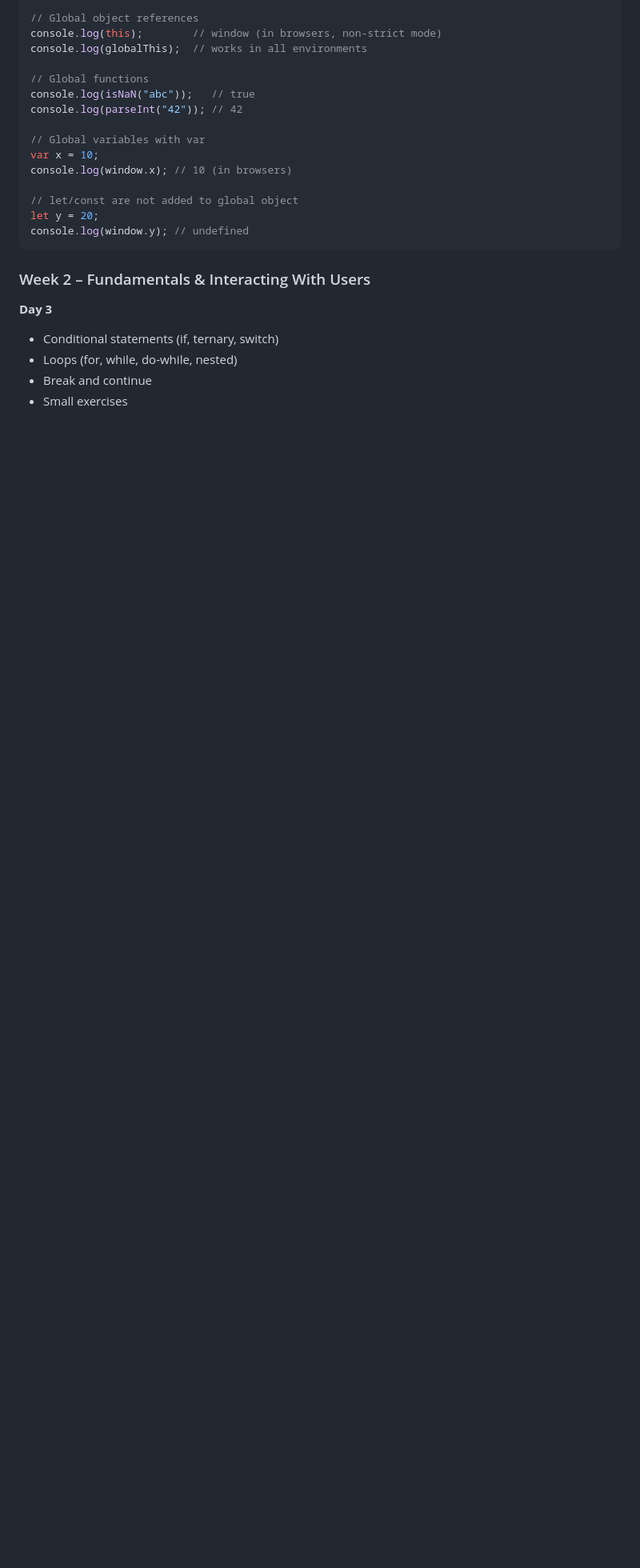
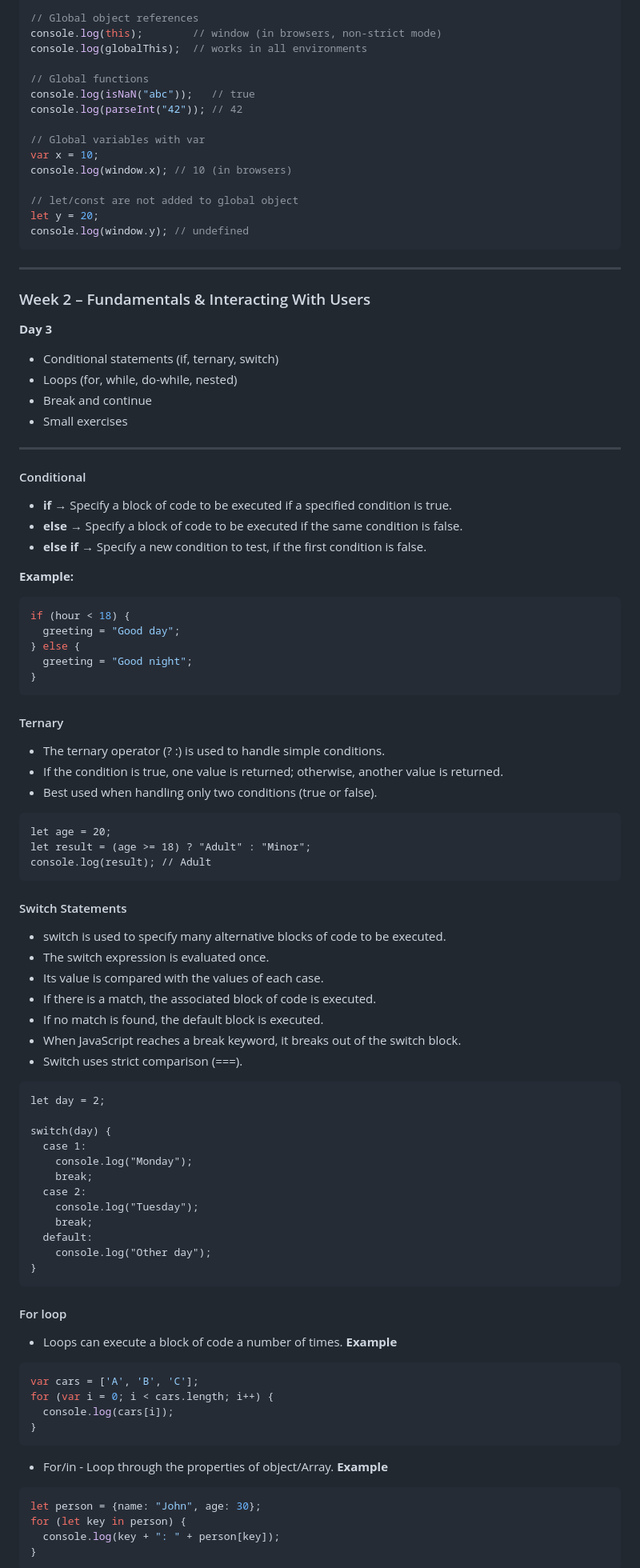
Before and after one commit to Venkatesh-Koneti/complete-javascript, a Markdown page: README.md, the part around one of its changes. Shown at 80% size. Rendered like a GitHub page; blank space fills up the shorter version.

Commit message:
javascript basics

````diff
--- a/README.md
+++ b/README.md
@@ -432,6 +432,7 @@ console.log(window.x); // 10 (in browsers)
 let y = 20;
 console.log(window.y); // undefined
 ```
+---
 
 ### Week 2 – Fundamentals & Interacting With Users
 **Day 3**
@@ -439,3 +440,74 @@ console.log(window.y); // undefined
 - Loops (for, while, do-while, nested)
 - Break and continue
 - Small exercises
+
+___
+
+#### Conditional
+- **if** → Specify a block of code to be executed if a specified condition is true.
+- **else** → Specify a block of code to be executed if the same condition is false.
+- **else if** → Specify a new condition to test, if the first condition is false.
+
+**Example:**
+```javascript
+if (hour < 18) {
+  greeting = "Good day";
+} else {
+  greeting = "Good night";
+}
+```
+
+#### Ternary
+- The ternary operator (? :) is used to handle simple conditions.
+- If the condition is true, one value is returned; otherwise, another value is returned.
+- Best used when handling only two conditions (true or false).
+```
+let age = 20;
+let result = (age >= 18) ? "Adult" : "Minor";
+console.log(result); // Adult
+```
+
+#### Switch Statements
+- switch is used to specify many alternative blocks of code to be executed.
+- The switch expression is evaluated once.
+- Its value is compared with the values of each case.
+- If there is a match, the associated block of code is executed.
+- If no match is found, the default block is executed.
+- When JavaScript reaches a break keyword, it breaks out of the switch block.
+- Switch uses strict comparison (===).
+
+```
+let day = 2;
+
+switch(day) {
+  case 1:
+    console.log("Monday");
+    break;
+  case 2:
+    console.log("Tuesday");
+    break;
+  default:
+    console.log("Other day");
+}
+```
+
+#### For loop
+
+- Loops can execute a block of code a number of times.
+**Example**
+```js
+var cars = ['A', 'B', 'C'];
+for (var i = 0; i < cars.length; i++) {
+  console.log(cars[i]);
+}
+```
+
+- For/in - Loop through the properties of object/Array.
+**Example**
+```js
+let person = {name: "John", age: 30};
+for (let key in person) {
+  console.log(key + ": " + person[key]);
+}
+```
+
````
Also changed, not shown: other parts of README.md (+58 -0 lines).
